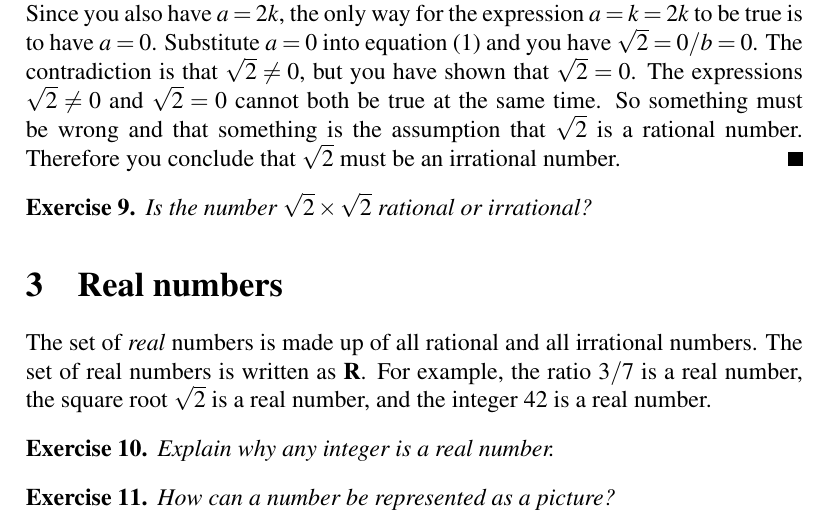
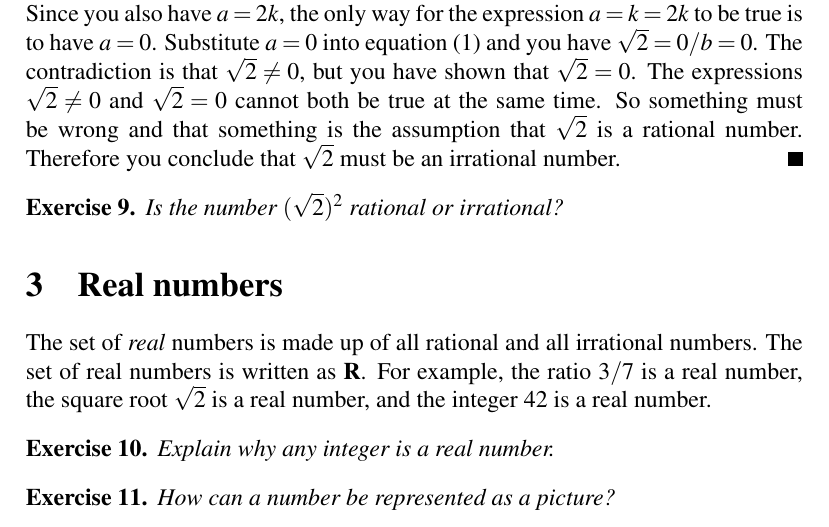
Before and after one commit to mvngu/hsnote, a LaTeX document (02_real-numbers.tex): part of page 3 of 4, cut so that both start at the same text. Compiled offline with pdfLaTeX.

Commit message:
Clarify the statement of an exercise and its solution.

```diff
--- a/02_real-numbers.tex
+++ b/02_real-numbers.tex
@@ -303,17 +303,17 @@ $\sqrt{2}$ must be an irrational number.
 \end{proof}
 
 \begin{exercise}
-Is the number $\sqrt{2} \times \sqrt{2}$ rational or irrational?
+Is the number $(\sqrt{2})^2$ rational or irrational?
 \end{exercise}
 
 \ifbool{showSolution}{
 \begin{solution}
-The number $\sqrt{2} \times \sqrt{2}$ can be written as
+The number $(\sqrt{2})^2$ can be written as
 %%
 \begin{align*}
-\sqrt{2} \times \sqrt{2}
+(\sqrt{2})^2
 &=
-(\sqrt{2})^2 \\[4pt]
+\sqrt{2} \times \sqrt{2} \\[4pt]
 &=
 2.
 \end{align*}
```
